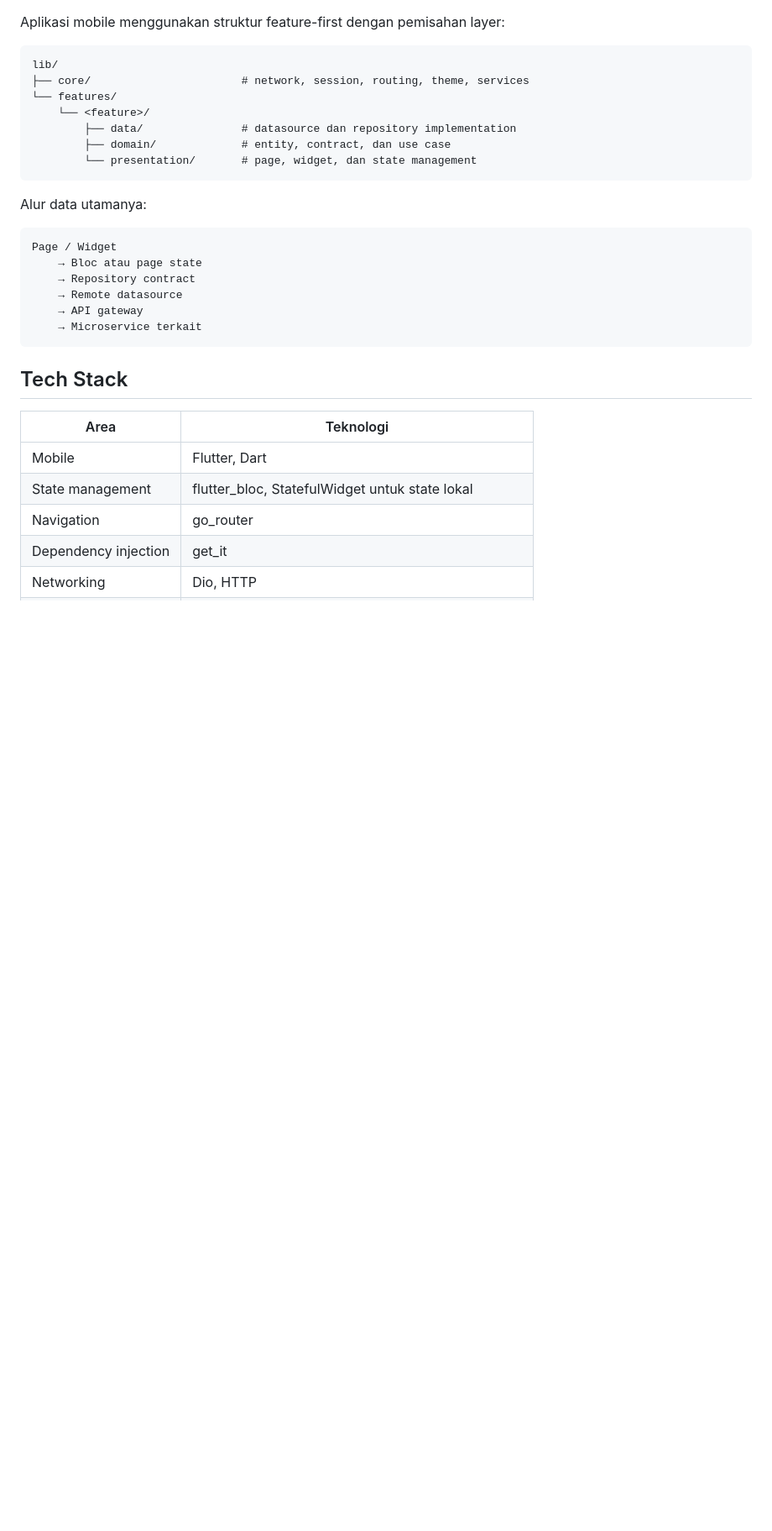
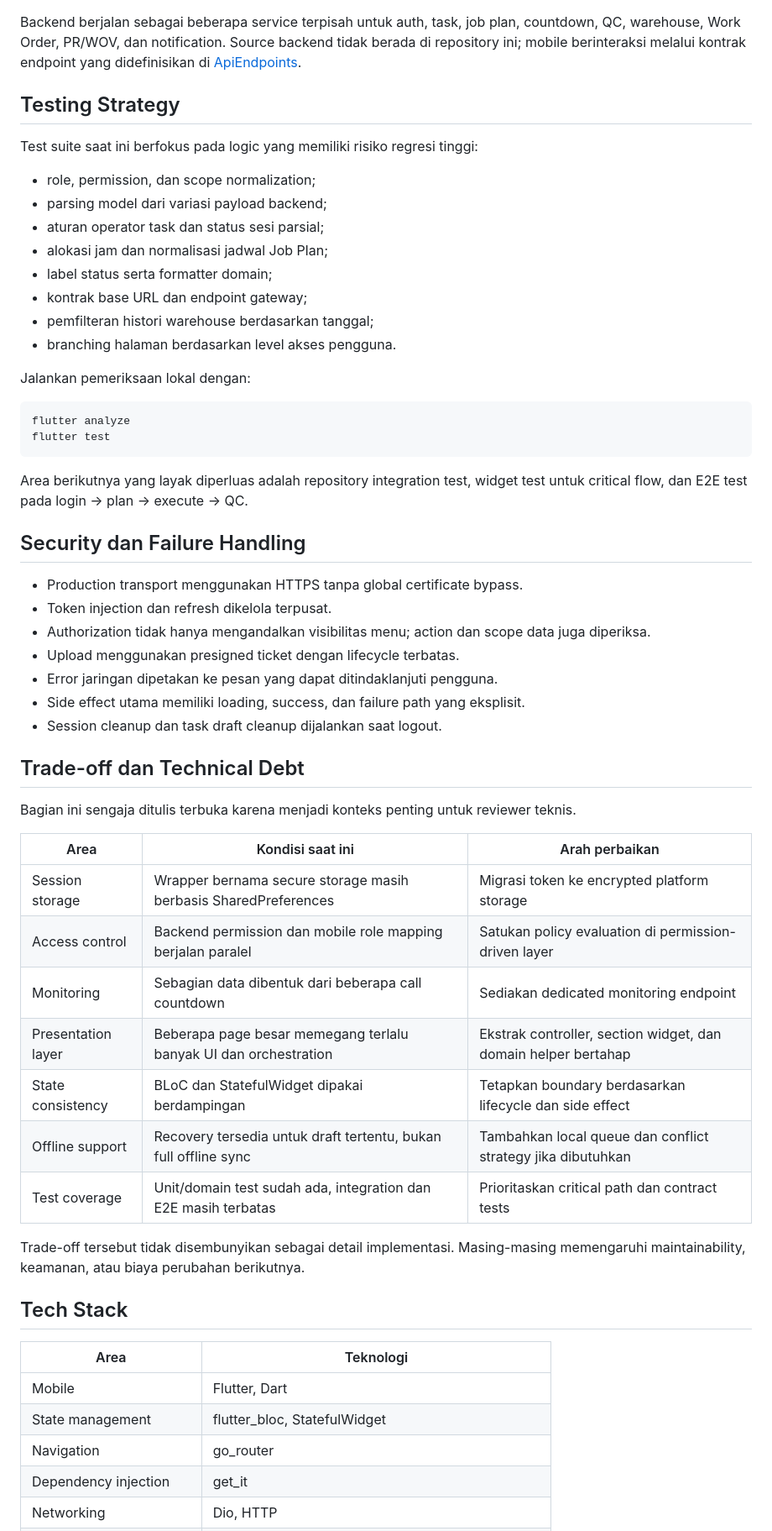
Before and after one commit to StanleyMarthin/sms_mobile, a Markdown page: README.md, the part around one of its changes. Shown at 84% size. Rendered like a GitHub page; blank space fills up the shorter version.

````diff
--- a/README.md
+++ b/README.md
@@ -111,35 +180,62 @@ flowchart LR
     FCM --> App
 ```
 
-Aplikasi mobile menggunakan struktur feature-first dengan pemisahan layer:
+Backend berjalan sebagai beberapa service terpisah untuk auth, task, job plan, countdown, QC, warehouse, Work Order, PR/WOV, dan notification. Source backend tidak berada di repository ini; mobile berinteraksi melalui kontrak endpoint yang didefinisikan di [ApiEndpoints](lib/core/network/api_endpoints.dart).
 
-```text
-lib/
-├── core/                       # network, session, routing, theme, services
-└── features/
-    └── <feature>/
-        ├── data/               # datasource dan repository implementation
-        ├── domain/             # entity, contract, dan use case
-        └── presentation/       # page, widget, dan state management
+## Testing Strategy
+
+Test suite saat ini berfokus pada logic yang memiliki risiko regresi tinggi:
+
+- role, permission, dan scope normalization;
+- parsing model dari variasi payload backend;
+- aturan operator task dan status sesi parsial;
+- alokasi jam dan normalisasi jadwal Job Plan;
+- label status serta formatter domain;
+- kontrak base URL dan endpoint gateway;
+- pemfilteran histori warehouse berdasarkan tanggal;
+- branching halaman berdasarkan level akses pengguna.
+
+Jalankan pemeriksaan lokal dengan:
+
+```bash
+flutter analyze
+flutter test
 ```
 
-Alur data utamanya:
+Area berikutnya yang layak diperluas adalah repository integration test, widget test untuk critical flow, dan E2E test pada login → plan → execute → QC.
 
-```text
-Page / Widget
-    → Bloc atau page state
-    → Repository contract
-    → Remote datasource
-    → API gateway
-    → Microservice terkait
-```
+## Security dan Failure Handling
+
+- Production transport menggunakan HTTPS tanpa global certificate bypass.
+- Token injection dan refresh dikelola terpusat.
+- Authorization tidak hanya mengandalkan visibilitas menu; action dan scope data juga diperiksa.
+- Upload menggunakan presigned ticket dengan lifecycle terbatas.
+- Error jaringan dipetakan ke pesan yang dapat ditindaklanjuti pengguna.
+- Side effect utama memiliki loading, success, dan failure path yang eksplisit.
+- Session cleanup dan task draft cleanup dijalankan saat logout.
+
+## Trade-off dan Technical Debt
+
+Bagian ini sengaja ditulis terbuka karena menjadi konteks penting untuk reviewer teknis.
+
+| Area | Kondisi saat ini | Arah perbaikan |
+|---|---|---|
+| Session storage | Wrapper bernama secure storage masih berbasis SharedPreferences | Migrasi token ke encrypted platform storage |
+| Access control | Backend permission dan mobile role mapping berjalan paralel | Satukan policy evaluation di permission-driven layer |
+| Monitoring | Sebagian data dibentuk dari beberapa call countdown | Sediakan dedicated monitoring endpoint |
+| Presentation layer | Beberapa page besar memegang terlalu banyak UI dan orchestration | Ekstrak controller, section widget, dan domain helper bertahap |
+| State consistency | BLoC dan StatefulWidget dipakai berdampingan | Tetapkan boundary berdasarkan lifecycle dan side effect |
+| Offline support | Recovery tersedia untuk draft tertentu, bukan full offline sync | Tambahkan local queue dan conflict strategy jika dibutuhkan |
+| Test coverage | Unit/domain test sudah ada, integration dan E2E masih terbatas | Prioritaskan critical path dan contract tests |
+
+Trade-off tersebut tidak disembunyikan sebagai detail implementasi. Masing-masing memengaruhi maintainability, keamanan, atau biaya perubahan berikutnya.
 
 ## Tech Stack
 
 | Area | Teknologi |
 |---|---|
 | Mobile | Flutter, Dart |
-| State management | flutter_bloc, StatefulWidget untuk state lokal |
+| State management | flutter_bloc, StatefulWidget |
 | Navigation | go_router |
 | Dependency injection | get_it |
 | Networking | Dio, HTTP |
````
Also changed, not shown: other parts of README.md (+186 -146 lines).
